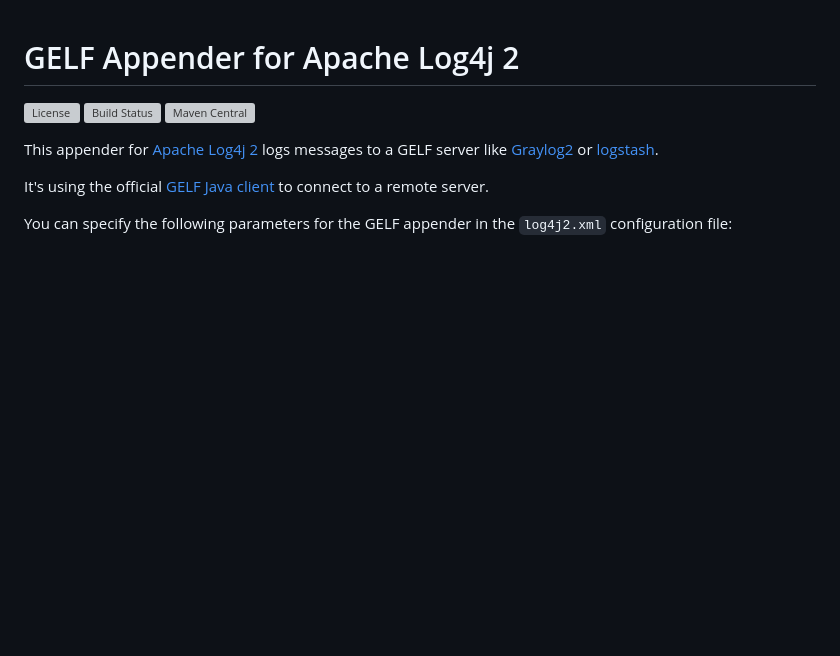
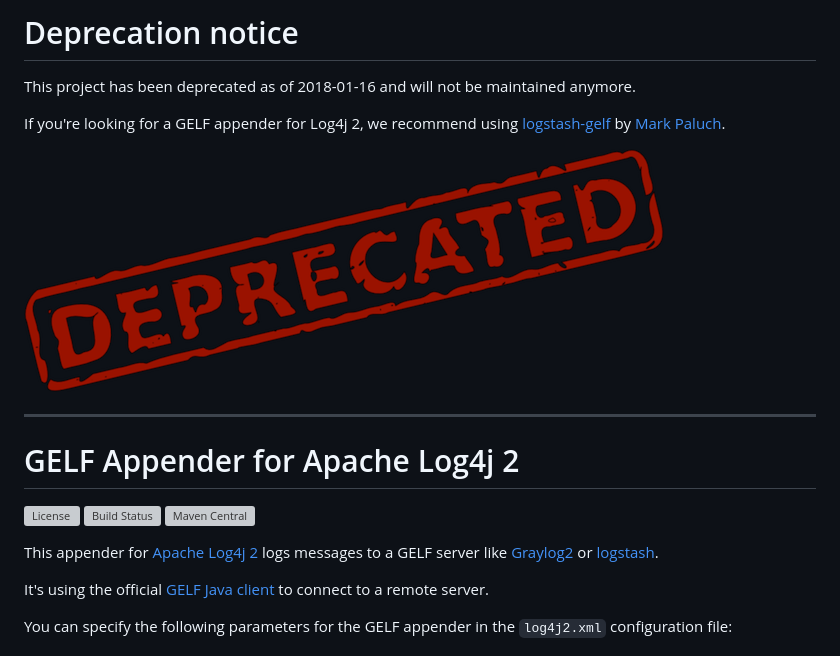
Before and after one commit to graylog-labs/log4j2-gelf, a Markdown page: README.md, the part around the change. GitHub-like rendering; pictures changed too: deprecated.png (added); blank space fills up the shorter version; grey boxes are pictures that could not be loaded.

Commit message:
Add deprecation notice to README.md

```diff
--- a/README.md
+++ b/README.md
@@ -1,3 +1,13 @@
+# Deprecation notice
+
+This project has been deprecated as of 2018-01-16 and will not be maintained anymore.
+
+If you're looking for a GELF appender for Log4j 2, we recommend using [logstash-gelf](https://github.com/mp911de/logstash-gelf/) by [Mark Paluch](https://github.com/mp911de).
+
+![DEPRECATED](deprecated.png)
+
+---
+
 # GELF Appender for Apache Log4j 2
 [![License](https://img.shields.io/github/license/Graylog2/log4j2-gelf.svg?maxAge=2592000)](LICENSE.txt)
 [![Build Status](https://travis-ci.org/Graylog2/log4j2-gelf.svg?branch=master)](https://travis-ci.org/Graylog2/log4j2-gelf)
```
